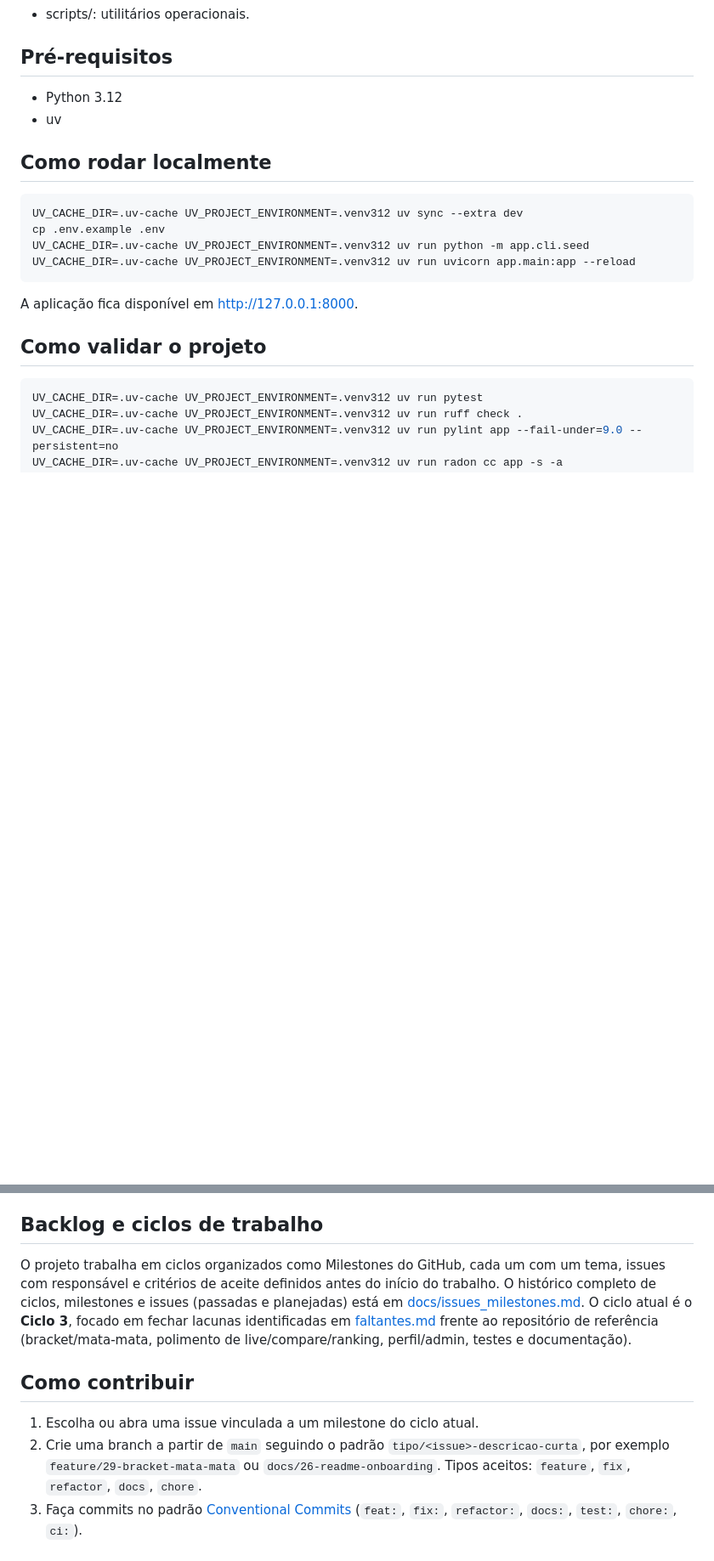
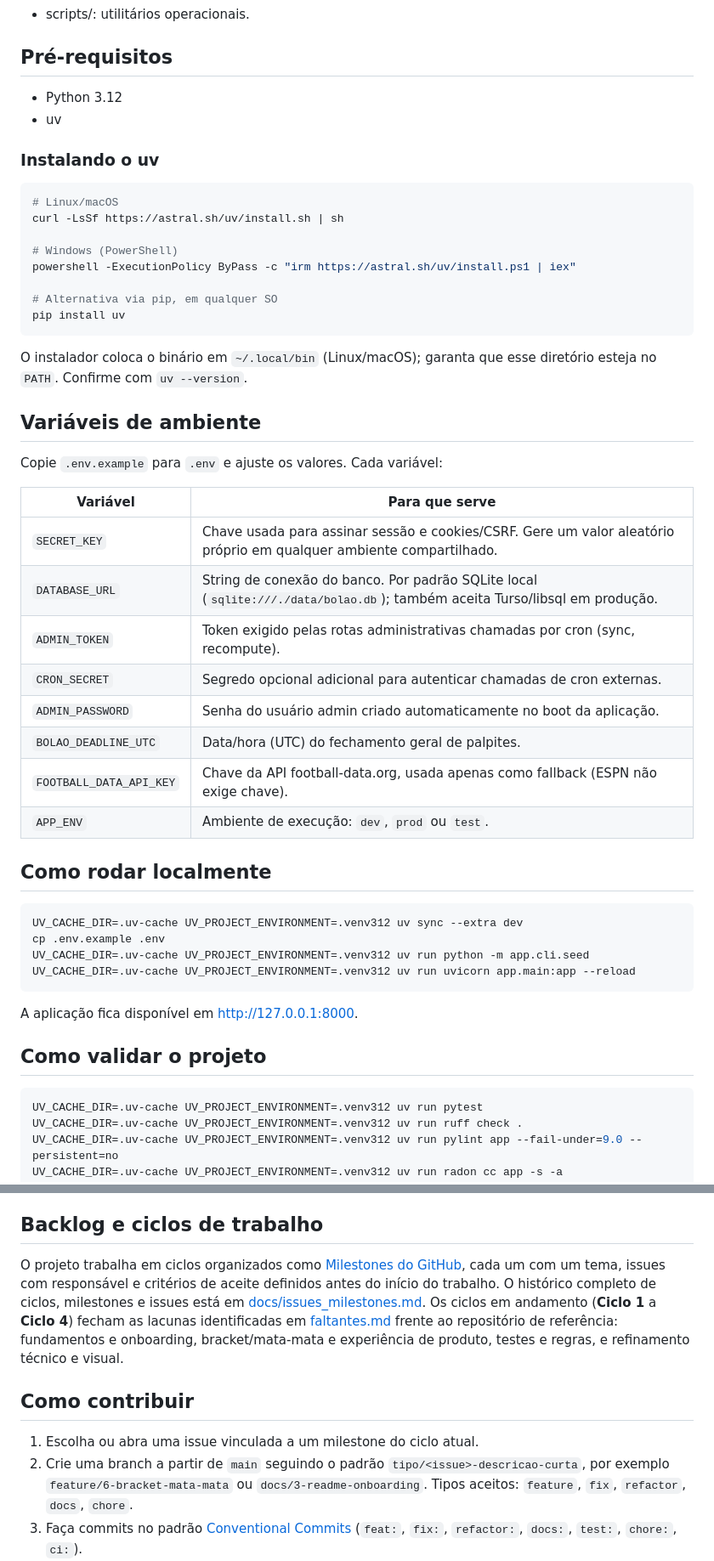
Before and after one commit to Bolao-dos-Noias/bolao-profissa, a Markdown page: README.md, 2 parts joined by grey strips. Shown at 85% size. GitHub-like rendering; blank space fills up the shorter version.

````diff
--- a/README.md
+++ b/README.md
@@ -39,6 +39,36 @@ A plataforma oferece:
 - Python 3.12
 - uv
 
+### Instalando o uv
+
+```bash
+# Linux/macOS
+curl -LsSf https://astral.sh/uv/install.sh | sh
+
+# Windows (PowerShell)
+powershell -ExecutionPolicy ByPass -c "irm https://astral.sh/uv/install.ps1 | iex"
+
+# Alternativa via pip, em qualquer SO
+pip install uv
+```
+
+O instalador coloca o binário em `~/.local/bin` (Linux/macOS); garanta que esse diretório esteja no `PATH`. Confirme com `uv --version`.
+
+## Variáveis de ambiente
+
+Copie `.env.example` para `.env` e ajuste os valores. Cada variável:
+
+| Variável | Para que serve |
+| --- | --- |
+| `SECRET_KEY` | Chave usada para assinar sessão e cookies/CSRF. Gere um valor aleatório próprio em qualquer ambiente compartilhado. |
+| `DATABASE_URL` | String de conexão do banco. Por padrão SQLite local (`sqlite:///./data/bolao.db`); também aceita Turso/libsql em produção. |
+| `ADMIN_TOKEN` | Token exigido pelas rotas administrativas chamadas por cron (sync, recompute). |
+| `CRON_SECRET` | Segredo opcional adicional para autenticar chamadas de cron externas. |
+| `ADMIN_PASSWORD` | Senha do usuário admin criado automaticamente no boot da aplicação. |
+| `BOLAO_DEADLINE_UTC` | Data/hora (UTC) do fechamento geral de palpites. |
+| `FOOTBALL_DATA_API_KEY` | Chave da API football-data.org, usada apenas como fallback (ESPN não exige chave). |
+| `APP_ENV` | Ambiente de execução: `dev`, `prod` ou `test`. |
+
 ## Como rodar localmente
 
 ```bash
@@ -74,12 +104,12 @@ O projeto segue boas práticas de engenharia de software, com foco em:
 
 ## Backlog e ciclos de trabalho
 
-O projeto trabalha em ciclos organizados como Milestones do GitHub, cada um com um tema, issues com responsável e critérios de aceite definidos antes do início do trabalho. O histórico completo de ciclos, milestones e issues (passadas e planejadas) está em [docs/issues_milestones.md](docs/issues_milestones.md). O ciclo atual é o **Ciclo 3**, focado em fechar lacunas identificadas em [faltantes.md](faltantes.md) frente ao repositório de referência (bracket/mata-mata, polimento de live/compare/ranking, perfil/admin, testes e documentação).
+O projeto trabalha em ciclos organizados como [Milestones do GitHub](https://github.com/Bolao-dos-Noias/bolao-profissa/milestones), cada um com um tema, issues com responsável e critérios de aceite definidos antes do início do trabalho. O histórico completo de ciclos, milestones e issues está em [docs/issues_milestones.md](docs/issues_milestones.md). Os ciclos em andamento (**Ciclo 1** a **Ciclo 4**) fecham as lacunas identificadas em [faltantes.md](faltantes.md) frente ao repositório de referência: fundamentos e onboarding, bracket/mata-mata e experiência de produto, testes e regras, e refinamento técnico e visual.
 
 ## Como contribuir
 
 1. Escolha ou abra uma issue vinculada a um milestone do ciclo atual.
-2. Crie uma branch a partir de `main` seguindo o padrão `tipo/<issue>-descricao-curta`, por exemplo `feature/29-bracket-mata-mata` ou `docs/26-readme-onboarding`. Tipos aceitos: `feature`, `fix`, `refactor`, `docs`, `chore`.
+2. Crie uma branch a partir de `main` seguindo o padrão `tipo/<issue>-descricao-curta`, por exemplo `feature/6-bracket-mata-mata` ou `docs/3-readme-onboarding`. Tipos aceitos: `feature`, `fix`, `refactor`, `docs`, `chore`.
 3. Faça commits no padrão [Conventional Commits](https://www.conventionalcommits.org/) (`feat:`, `fix:`, `refactor:`, `docs:`, `test:`, `chore:`, `ci:`).
 4. Rode a [validação local](#como-validar-o-projeto) antes de abrir o PR.
 5. Abra o PR usando o template do repositório: ele deve vincular a issue, descrever o que mudou, listar os testes/validações realizados e indicar o impacto esperado (inclua screenshots se alterar UI).
````
Also changed, not shown: docs/issues_milestones.md (+49 -51 lines).
